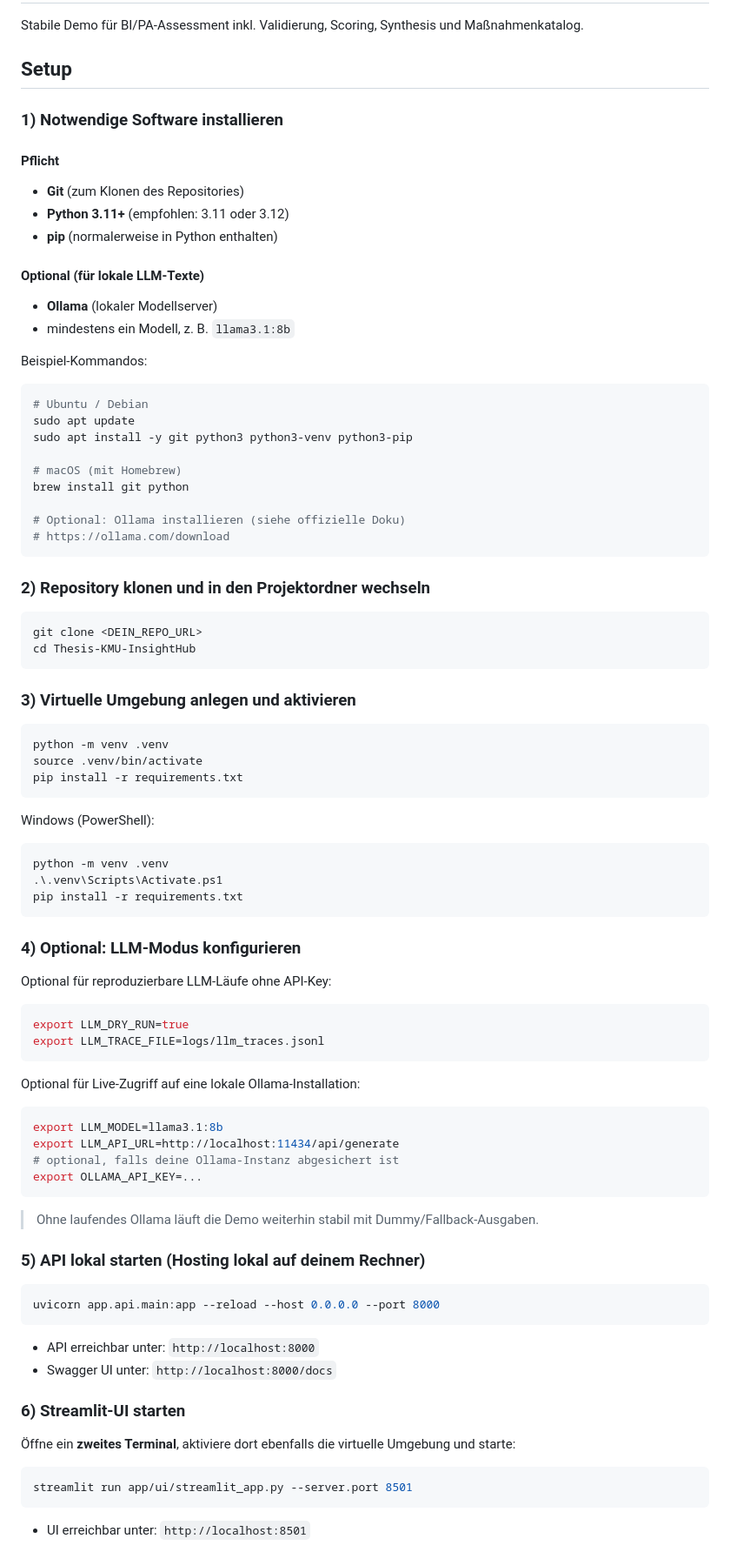
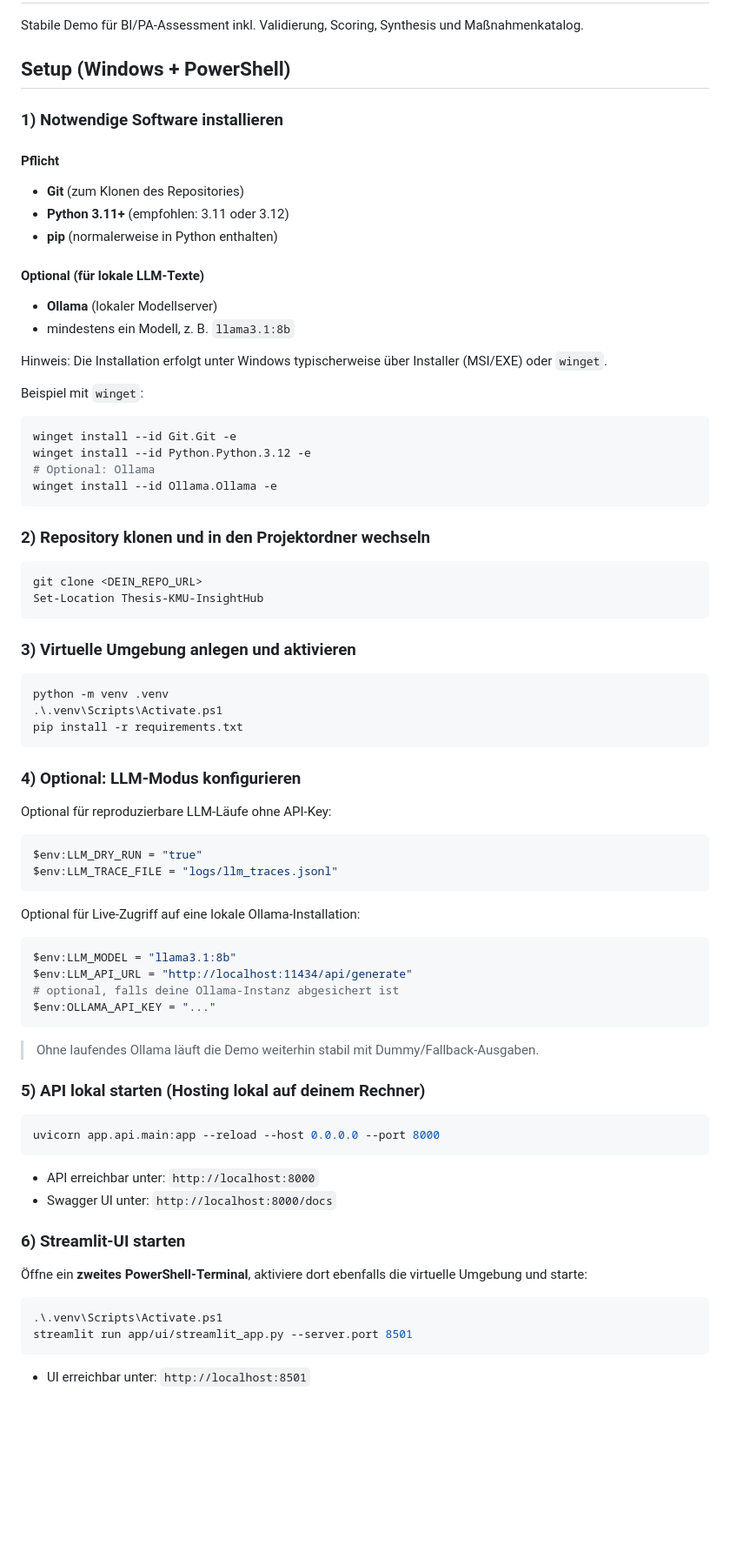
Before and after one commit to GluRakH/Thesis-KMU-InsightHub, a Markdown page: README.md, the part around one of its changes. Shown at 87% size. Rendered like a GitHub page; blank space fills up the shorter version.

Commit message:
updated README.md for Windows Instructions

````diff
--- a/README.md
+++ b/README.md
@@ -2,7 +2,7 @@
 
 Stabile Demo für BI/PA-Assessment inkl. Validierung, Scoring, Synthesis und Maßnahmenkatalog.
 
-## Setup
+## Setup (Windows + PowerShell)
 
 ### 1) Notwendige Software installieren
 
@@ -17,36 +17,25 @@ Stabile Demo für BI/PA-Assessment inkl. Validierung, Scoring, Synthesis und Ma
 - **Ollama** (lokaler Modellserver)
 - mindestens ein Modell, z. B. `llama3.1:8b`
 
-Beispiel-Kommandos:
+Hinweis: Die Installation erfolgt unter Windows typischerweise über Installer (MSI/EXE) oder `winget`.
 
-```bash
-# Ubuntu / Debian
-sudo apt update
-sudo apt install -y git python3 python3-venv python3-pip
+Beispiel mit `winget`:
 
-# macOS (mit Homebrew)
-brew install git python
-
-# Optional: Ollama installieren (siehe offizielle Doku)
-# https://ollama.com/download
+```powershell
+winget install --id Git.Git -e
+winget install --id Python.Python.3.12 -e
+# Optional: Ollama
+winget install --id Ollama.Ollama -e
 ```
 
 ### 2) Repository klonen und in den Projektordner wechseln
 
-```bash
+```powershell
 git clone <DEIN_REPO_URL>
-cd Thesis-KMU-InsightHub
+Set-Location Thesis-KMU-InsightHub
 ```
 
 ### 3) Virtuelle Umgebung anlegen und aktivieren
-
-```bash
-python -m venv .venv
-source .venv/bin/activate
-pip install -r requirements.txt
-```
-
-Windows (PowerShell):
 
 ```powershell
 python -m venv .venv
@@ -58,25 +47,25 @@ pip install -r requirements.txt
 
 Optional für reproduzierbare LLM-Läufe ohne API-Key:
 
-```bash
-export LLM_DRY_RUN=true
-export LLM_TRACE_FILE=logs/llm_traces.jsonl
+```powershell
+$env:LLM_DRY_RUN = "true"
+$env:LLM_TRACE_FILE = "logs/llm_traces.jsonl"
 ```
 
 Optional für Live-Zugriff auf eine lokale Ollama-Installation:
 
-```bash
-export LLM_MODEL=llama3.1:8b
-export LLM_API_URL=http://localhost:11434/api/generate
+```powershell
+$env:LLM_MODEL = "llama3.1:8b"
+$env:LLM_API_URL = "http://localhost:11434/api/generate"
 # optional, falls deine Ollama-Instanz abgesichert ist
-export OLLAMA_API_KEY=...
+$env:OLLAMA_API_KEY = "..."
 ```
 
 > Ohne laufendes Ollama läuft die Demo weiterhin stabil mit Dummy/Fallback-Ausgaben.
 
 ### 5) API lokal starten (Hosting lokal auf deinem Rechner)
 
-```bash
+```powershell
 uvicorn app.api.main:app --reload --host 0.0.0.0 --port 8000
 ```
 
@@ -85,9 +74,10 @@ uvicorn app.api.main:app --reload --host 0.0.0.0 --port 8000
 
 ### 6) Streamlit-UI starten
 
-Öffne ein **zweites Terminal**, aktiviere dort ebenfalls die virtuelle Umgebung und starte:
+Öffne ein **zweites PowerShell-Terminal**, aktiviere dort ebenfalls die virtuelle Umgebung und starte:
 
-```bash
+```powershell
+.\.venv\Scripts\Activate.ps1
 streamlit run app/ui/streamlit_app.py --server.port 8501
 ```
 
````
Also changed, not shown: other parts of README.md (+11 -6 lines).
